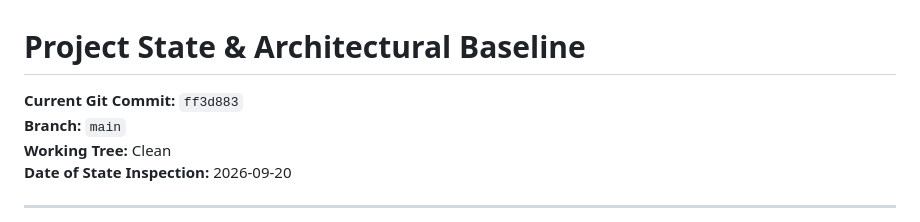
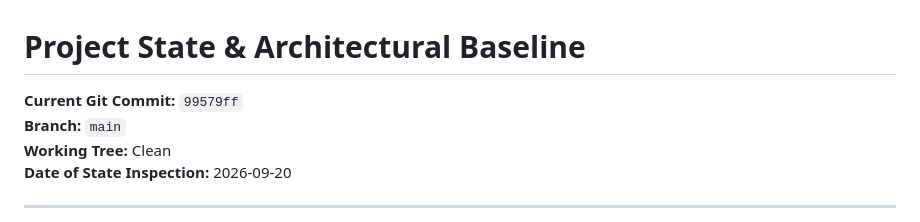
Before and after one commit to nadarallen/power-quality-detector-and-classifier, a Markdown page: docs/PROJECT_STATE.md, the part around the change. GitHub-like rendering.

Commit message:
docs: sync HEAD hash in PROJECT_STATE.md

```diff
--- a/docs/PROJECT_STATE.md
+++ b/docs/PROJECT_STATE.md
@@ -1,6 +1,6 @@
 # Project State & Architectural Baseline
 
-**Current Git Commit:** `ff3d883`
+**Current Git Commit:** `99579ff`
 **Branch:** `main`
 **Working Tree:** Clean
 **Date of State Inspection:** 2026-09-20
```
